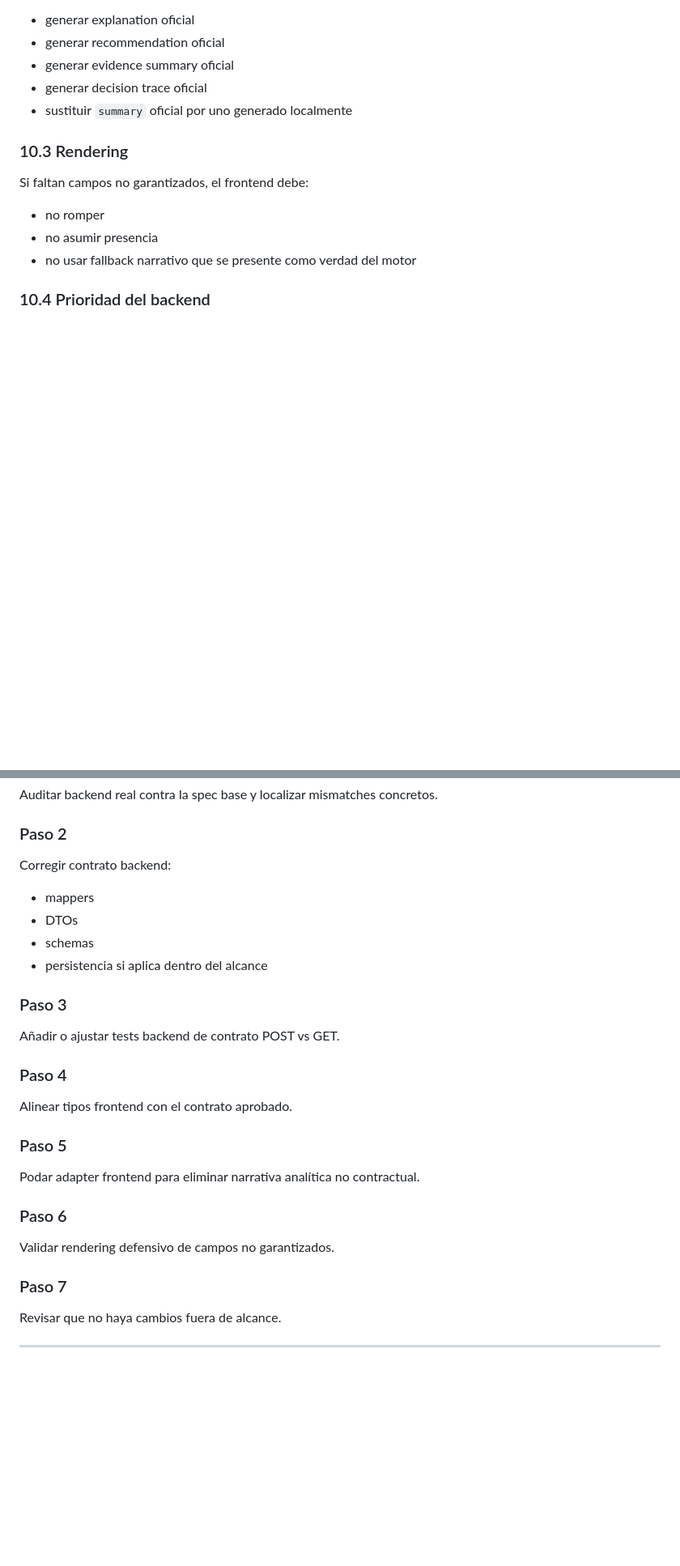
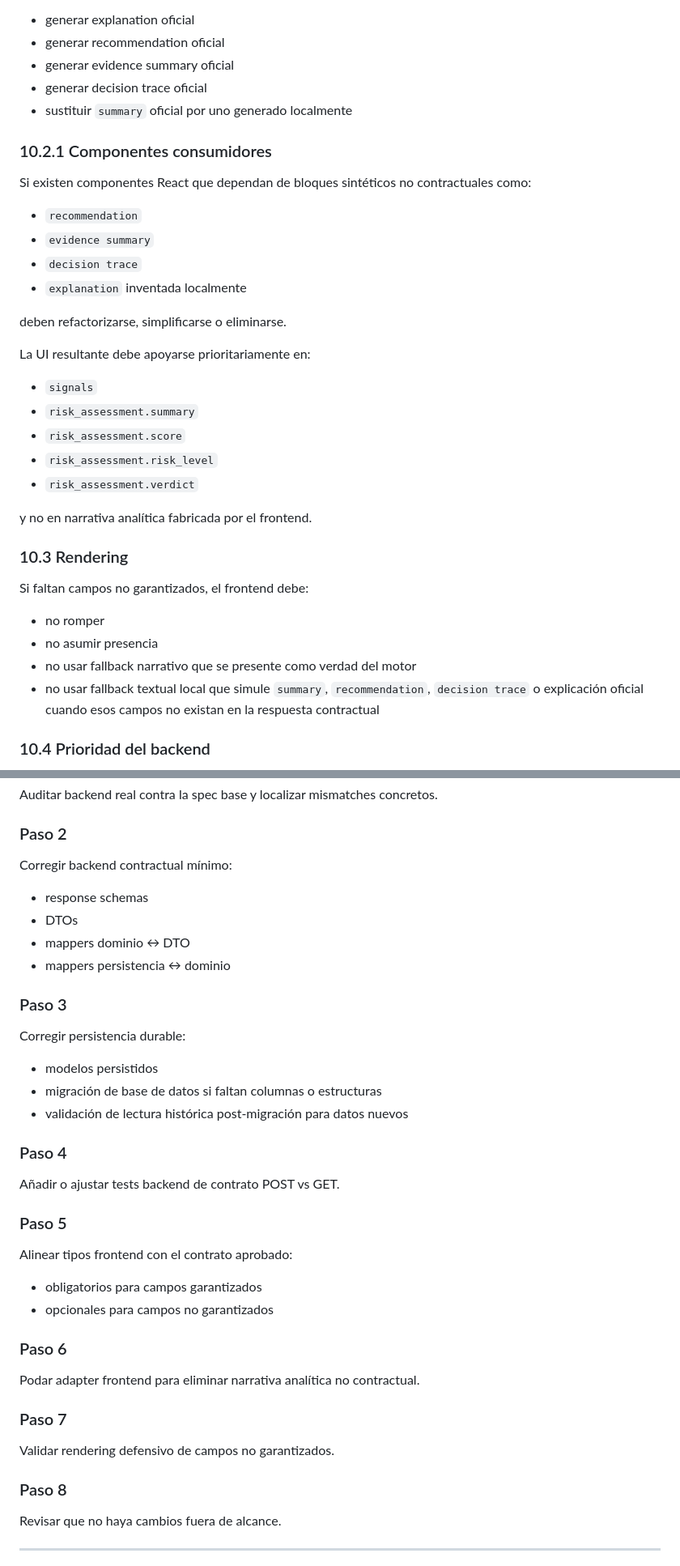
Before and after one commit to hbonavota/verifiko, a Markdown page: features/verification-result-contract-alignment/spec.md, 2 parts joined by grey strips. Shown at 81% size. GitHub-like rendering; blank space fills up the shorter version.

```diff
--- a/features/verification-result-contract-alignment/spec.md
+++ b/features/verification-result-contract-alignment/spec.md
@@ -251,12 +306,34 @@ Prohibido:
 - generar decision trace oficial
 - sustituir `summary` oficial por uno generado localmente
 
+### 10.2.1 Componentes consumidores
+
+Si existen componentes React que dependan de bloques sintéticos no contractuales como:
+
+- `recommendation`
+- `evidence summary`
+- `decision trace`
+- `explanation` inventada localmente
+
+deben refactorizarse, simplificarse o eliminarse.
+
+La UI resultante debe apoyarse prioritariamente en:
+
+- `signals`
+- `risk_assessment.summary`
+- `risk_assessment.score`
+- `risk_assessment.risk_level`
+- `risk_assessment.verdict`
+
+y no en narrativa analítica fabricada por el frontend.
+
 ### 10.3 Rendering
 Si faltan campos no garantizados, el frontend debe:
 
 - no romper
 - no asumir presencia
 - no usar fallback narrativo que se presente como verdad del motor
+- no usar fallback textual local que simule `summary`, `recommendation`, `decision trace` o explicación oficial cuando esos campos no existan en la respuesta contractual
 
 ### 10.4 Prioridad del backend
 Si existe un campo oficial contractual en la respuesta backend, ese valor debe prevalecer sobre cualquier cálculo local.
@@ -413,25 +496,33 @@ La implementación debe dividirse en pasos pequeños:
 Auditar backend real contra la spec base y localizar mismatches concretos.
 
 ### Paso 2
-Corregir contrato backend:
-- mappers
+Corregir backend contractual mínimo:
+- response schemas
 - DTOs
-- schemas
-- persistencia si aplica dentro del alcance
+- mappers dominio ↔ DTO
+- mappers persistencia ↔ dominio
 
 ### Paso 3
+Corregir persistencia durable:
+- modelos persistidos
+- migración de base de datos si faltan columnas o estructuras
+- validación de lectura histórica post-migración para datos nuevos
+
+### Paso 4
 Añadir o ajustar tests backend de contrato POST vs GET.
 
-### Paso 4
-Alinear tipos frontend con el contrato aprobado.
+### Paso 5
+Alinear tipos frontend con el contrato aprobado:
+- obligatorios para campos garantizados
+- opcionales para campos no garantizados
 
-### Paso 5
+### Paso 6
 Podar adapter frontend para eliminar narrativa analítica no contractual.
 
-### Paso 6
+### Paso 7
 Validar rendering defensivo de campos no garantizados.
 
-### Paso 7
+### Paso 8
 Revisar que no haya cambios fuera de alcance.
 
 ---
```
Also changed, not shown: other parts of features/verification-result-contract-alignment/spec.md (+62 -1 lines).
